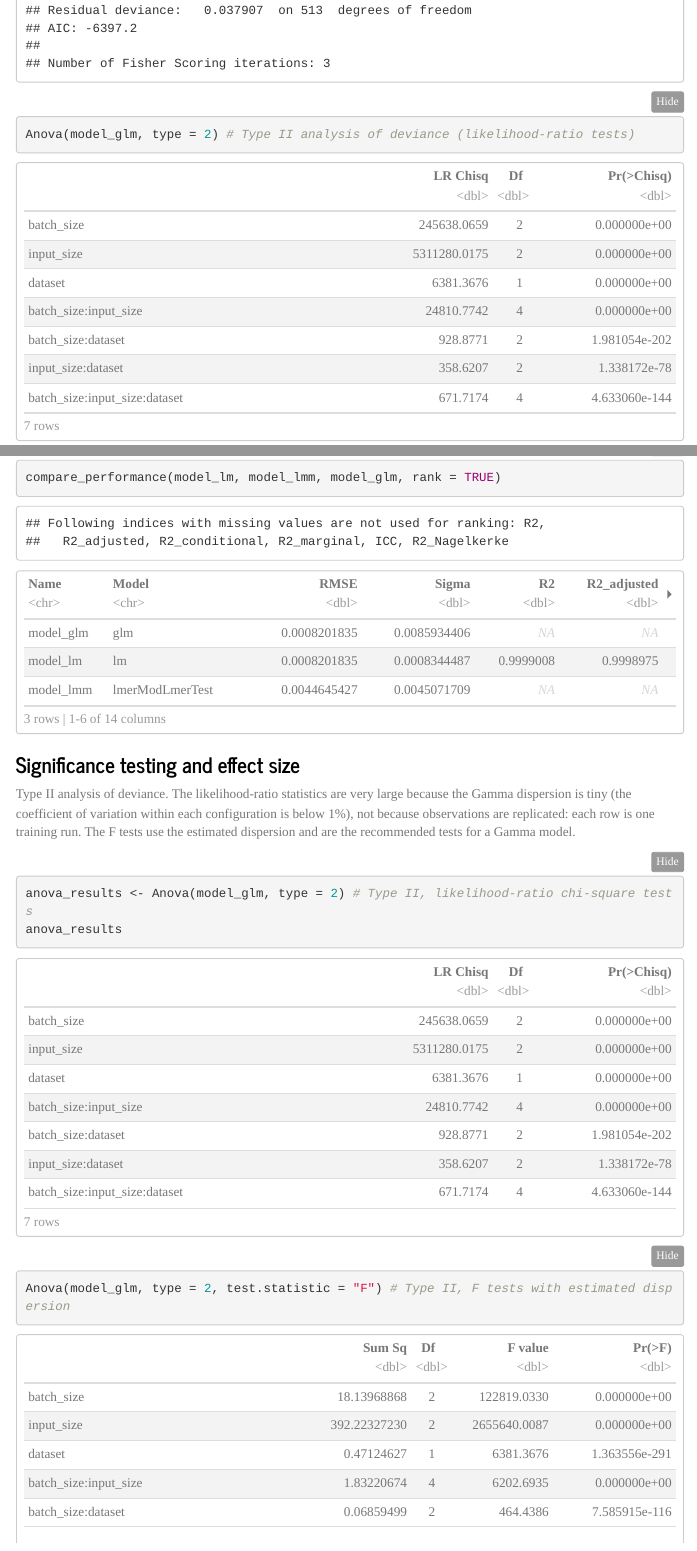
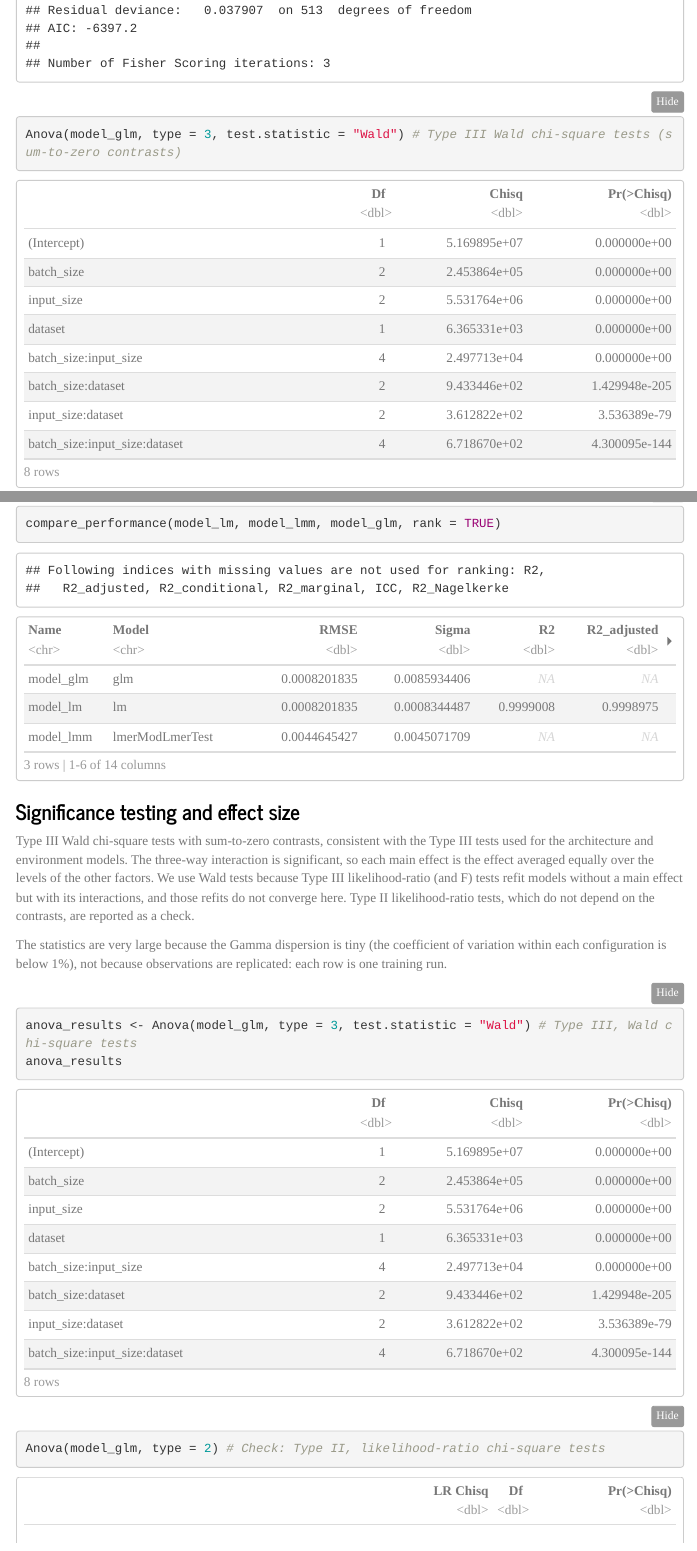
Before and after one commit to GAISSA-UPC/dl-training-energy-estimation, an R Markdown document (notebooks/RQ3_1-statistical-analysis.rmd): the page in a window 1100 px wide, from 15330 px down, and a second part further down, joined at a grey line. The pictures show the output file reports/RQ3_1-statistical-analysis.html that the author committed with the source, opened offline; folded parts are opened; menus at the side of the page are left out.

Commit message:
Use Type III Wald tests for the RQ1.6 Gamma GLM
The batch size x input size x dataset interaction is significant, so the
main effects are tested as Type III effects (averaged equally over the
other factors), consistent with the Type III tests in RQ1.2-1.4. Wald
chi-square tests are used because the Type III likelihood-ratio and F tests
refit models that do not converge. Type II likelihood-ratio tests are kept
as a check; all terms remain significant.

Co-Authored-By: Claude Opus 5.5 <noreply@anthropic.com>

````diff
--- a/notebooks/RQ3_1-statistical-analysis.rmd
+++ b/notebooks/RQ3_1-statistical-analysis.rmd
@@ -383,7 +383,7 @@ summary(model_glm)
 ```
 
 ```{r anova-glm}
-Anova(model_glm, type = 2) # Type II analysis of deviance (likelihood-ratio tests)
+Anova(model_glm, type = 3, test.statistic = "Wald") # Type III Wald chi-square tests (sum-to-zero contrasts)
 ```
 
 #### Check assumptions of the generalized linear model
@@ -402,11 +402,13 @@ compare_performance(model_lm, model_lmm, model_glm, rank = TRUE)
 ```
 
 ### Significance testing and effect size
-Type II analysis of deviance. The likelihood-ratio statistics are very large because the Gamma dispersion is tiny (the coefficient of variation within each configuration is below 1%), not because observations are replicated: each row is one training run. The F tests use the estimated dispersion and are the recommended tests for a Gamma model.
+Type III Wald chi-square tests with sum-to-zero contrasts, consistent with the Type III tests used for the architecture and environment models. The three-way interaction is significant, so each main effect is the effect averaged equally over the levels of the other factors. We use Wald tests because Type III likelihood-ratio (and F) tests refit models without a main effect but with its interactions, and those refits do not converge here. Type II likelihood-ratio tests, which do not depend on the contrasts, are reported as a check.
+
+The statistics are very large because the Gamma dispersion is tiny (the coefficient of variation within each configuration is below 1%), not because observations are replicated: each row is one training run.
 ```{r, anova-batch-input}
-anova_results <- Anova(model_glm, type = 2) # Type II, likelihood-ratio chi-square tests
+anova_results <- Anova(model_glm, type = 3, test.statistic = "Wald") # Type III, Wald chi-square tests
 anova_results
-Anova(model_glm, type = 2, test.statistic = "F") # Type II, F tests with estimated dispersion
+Anova(model_glm, type = 2) # Check: Type II, likelihood-ratio chi-square tests
 cat("Dispersion:", summary(model_glm)$dispersion, " residual df:", df.residual(model_glm), "\n")
 
 non_significant_terms <- anova_results %>%
````
Also changed, not shown: reports/RQ3_1-statistical-analysis.html, notebooks/RQ3_1-statistical-analysis.rmd (2 more changed lines).
